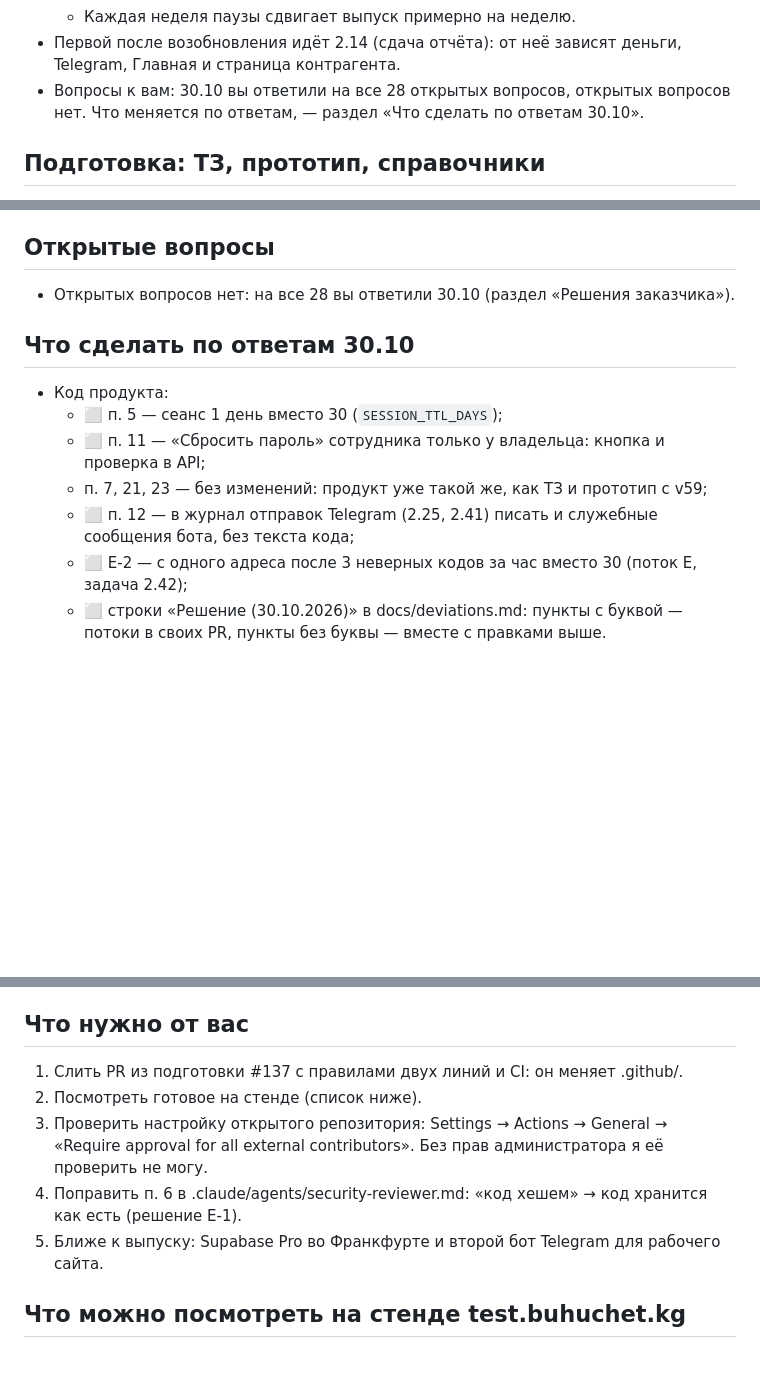
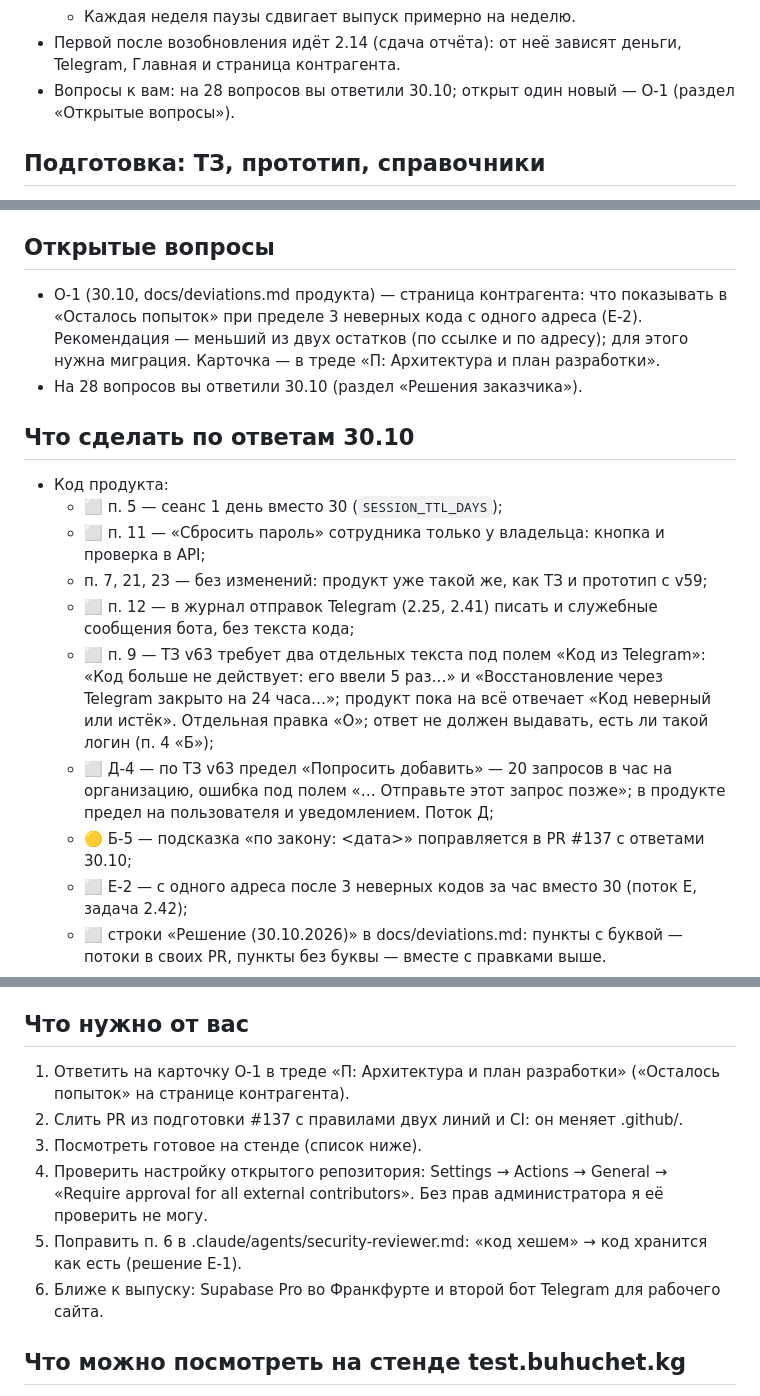
Before and after one commit to kutya001/DevBuhUchet.kg, a Markdown page: docs/Общий план и статус задач Buhuchet.kg.md, 3 parts joined by grey strips. Rendered like a GitHub page; blank space fills up the shorter version.

Commit message:
docs: общий план — вопрос О-1, недоделки п. 9 и Д-4 по ТЗ v63
Co-Authored-By: Claude Opus 5.5 <noreply@anthropic.com>
Claude-Session: https://claude.ai/code/session_01FWdRrfwkUoJMy82DCanMpe

```diff
--- a/docs/Общий план и статус задач Buhuchet.kg.md
+++ b/docs/Общий план и статус задач Buhuchet.kg.md
@@ -37,7 +37,7 @@
 	- Остаток этапа 2 в две линии — около 35–40 часов работы: около 2 дней без остановок, 4–5 дней с перерывами и вашей приёмкой. Это прикидка по скорости 27–30.10, а не обещание.
 	- Каждая неделя паузы сдвигает выпуск примерно на неделю.
 - Первой после возобновления идёт 2.14 (сдача отчёта): от неё зависят деньги, Telegram, Главная и страница контрагента.
-- Вопросы к вам: 30.10 вы ответили на все 28 открытых вопросов, открытых вопросов нет. Что меняется по ответам, — раздел «Что сделать по ответам 30.10».
+- Вопросы к вам: на 28 вопросов вы ответили 30.10; открыт один новый — О-1 (раздел «Открытые вопросы»).
 
 ## Подготовка: ТЗ, прототип, справочники
 
@@ -753,7 +753,8 @@
 
 ## Открытые вопросы
 
-- Открытых вопросов нет: на все 28 вы ответили 30.10 (раздел «Решения заказчика»).
+- О-1 (30.10, docs/deviations.md продукта) — страница контрагента: что показывать в «Осталось попыток» при пределе 3 неверных кода с одного адреса (Е-2). Рекомендация — меньший из двух остатков (по ссылке и по адресу); для этого нужна миграция. Карточка — в треде «П: Архитектура и план разработки».
+- На 28 вопросов вы ответили 30.10 (раздел «Решения заказчика»).
 
 ## Что сделать по ответам 30.10
 
@@ -762,6 +763,9 @@
 	- ⬜ п. 11 — «Сбросить пароль» сотрудника только у владельца: кнопка и проверка в API;
 	- п. 7, 21, 23 — без изменений: продукт уже такой же, как ТЗ и прототип с v59;
 	- ⬜ п. 12 — в журнал отправок Telegram (2.25, 2.41) писать и служебные сообщения бота, без текста кода;
+	- ⬜ п. 9 — ТЗ v63 требует два отдельных текста под полем «Код из Telegram»: «Код больше не действует: его ввели 5 раз…» и «Восстановление через Telegram закрыто на 24 часа…»; продукт пока на всё отвечает «Код неверный или истёк». Отдельная правка «О»; ответ не должен выдавать, есть ли такой логин (п. 4 «Б»);
+	- ⬜ Д-4 — по ТЗ v63 предел «Попросить добавить» — 20 запросов в час на организацию, ошибка под полем «… Отправьте этот запрос позже»; в продукте предел на пользователя и уведомлением. Поток Д;
+	- 🟡 Б-5 — подсказка «по закону: <дата>» поправляется в PR #137 с ответами 30.10;
 	- ⬜ Е-2 — с одного адреса после 3 неверных кодов за час вместо 30 (поток Е, задача 2.42);
 	- ⬜ строки «Решение (30.10.2026)» в docs/deviations.md: пункты с буквой — потоки в своих PR, пункты без буквы — вместе с правками выше.
 	- Эти правки — работа вне потоков (номер «О»), кто берёт, договорятся при возобновлении.
@@ -782,11 +786,12 @@
 
 ## Что нужно от вас
 
-1. Слить PR из подготовки #137 с правилами двух линий и CI: он меняет .github/.
-2. Посмотреть готовое на стенде (список ниже).
-3. Проверить настройку открытого репозитория: Settings → Actions → General → «Require approval for all external contributors». Без прав администратора я её проверить не могу.
-4. Поправить п. 6 в .claude/agents/security-reviewer.md: «код хешем» → код хранится как есть (решение Е-1).
-5. Ближе к выпуску: Supabase Pro во Франкфурте и второй бот Telegram для рабочего сайта.
+1. Ответить на карточку О-1 в треде «П: Архитектура и план разработки» («Осталось попыток» на странице контрагента).
+2. Слить PR из подготовки #137 с правилами двух линий и CI: он меняет .github/.
+3. Посмотреть готовое на стенде (список ниже).
+4. Проверить настройку открытого репозитория: Settings → Actions → General → «Require approval for all external contributors». Без прав администратора я её проверить не могу.
+5. Поправить п. 6 в .claude/agents/security-reviewer.md: «код хешем» → код хранится как есть (решение Е-1).
+6. Ближе к выпуску: Supabase Pro во Франкфурте и второй бот Telegram для рабочего сайта.
 
 ## Что можно посмотреть на стенде test.buhuchet.kg
 
```
Also changed, not shown: other parts of docs/Общий план и статус задач Buhuchet.kg.md (+2 -1 lines).
